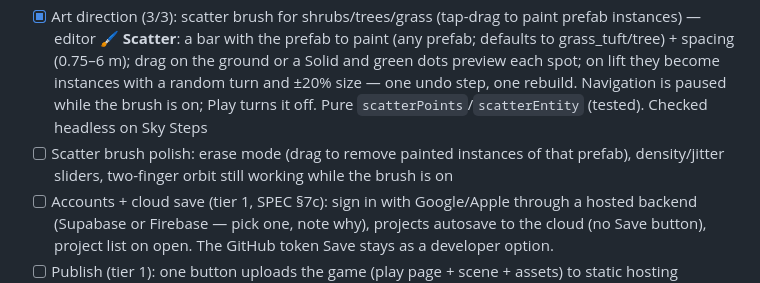
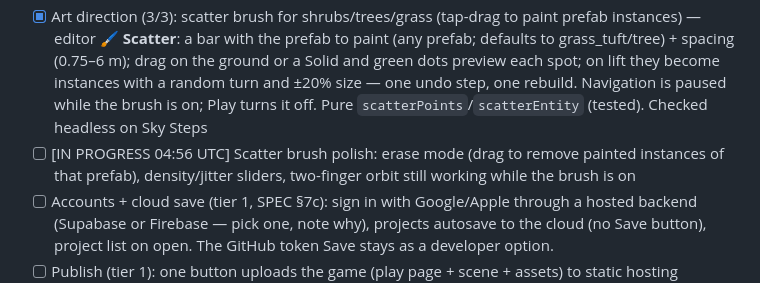
Before and after one commit to colinwillow/scene-companion, a Markdown page: ROADMAP.md, the part around the change. Drawn GitHub-style.

Commit message:
Claim: scatter brush polish
Co-Authored-By: Claude Opus 5.5 <noreply@anthropic.com>
Claude-Session: https://claude.ai/code/session_01PgB7RJXuijxD89QsL482P2

```diff
--- a/ROADMAP.md
+++ b/ROADMAP.md
@@ -15,7 +15,7 @@ Each run: read SPEC.md, FEEDBACK.md, then do ONE item. Keep `npm run validate` p
 - [x] Art direction (2/3): editable light entities in the editor (directional/point/spot: colour, intensity, shadows) — World builds `point` and `spot` lights (shadows opt-in, 512² maps; spots aim down, rotate the entity to aim); ＋Add › Lights adds a point (2.5 m up) or spot (4 m up) at the view centre; point/spot get a small glowing marker in the editor so you can tap + drag them; inspector light section per type (colour, intensity, distance, angle, penumbra, shadows; sun + sky light too) — live, undoable; pure `LIGHT_FIELDS`/`addLight`/`setLightValue` (tested). Kitchen-sink: a warm lamp over the kit course + a shadowed blue spot. Checked headless (tap marker → inspector → slider → light changes)
 - [x] MCP: `add_light` / `set_light` tools (reuse `addLight`/`setLightValue`); validator checks light types + fields — MCP `add_light {type, position?, …values}` (no position = view centre) and `set_light {id, values}` in `runtime/commands.js` (batchable, undoable, tested); validator errors on unknown light types and warns on unknown fields. Checked headless via mcp-replay on Sky Steps
 - [x] Art direction (3/3): scatter brush for shrubs/trees/grass (tap-drag to paint prefab instances) — editor **🖌 Scatter**: a bar with the prefab to paint (any prefab; defaults to grass_tuft/tree) + spacing (0.75–6 m); drag on the ground or a Solid and green dots preview each spot; on lift they become instances with a random turn and ±20% size — one undo step, one rebuild. Navigation is paused while the brush is on; Play turns it off. Pure `scatterPoints`/`scatterEntity` (tested). Checked headless on Sky Steps
-- [ ] Scatter brush polish: erase mode (drag to remove painted instances of that prefab), density/jitter sliders, two-finger orbit still working while the brush is on
+- [ ] [IN PROGRESS 04:56 UTC] Scatter brush polish: erase mode (drag to remove painted instances of that prefab), density/jitter sliders, two-finger orbit still working while the brush is on
 - [ ] Accounts + cloud save (tier 1, SPEC §7c): sign in with Google/Apple through a hosted backend (Supabase or Firebase — pick one, note why), projects autosave to the cloud (no Save button), project list on open. The GitHub token Save stays as a developer option.
 - [ ] Publish (tier 1): one button uploads the game (play page + scene + assets) to static hosting (Cloudflare Pages direct upload, or Netlify/Vercel API) and returns a shareable link
 - [ ] Hosted connector (tier 2): the MCP server running in the cloud against a user's cloud project, with sign-in, so they can add Scene Companion to the Claude / ChatGPT app they already pay for and edit by talking
```
